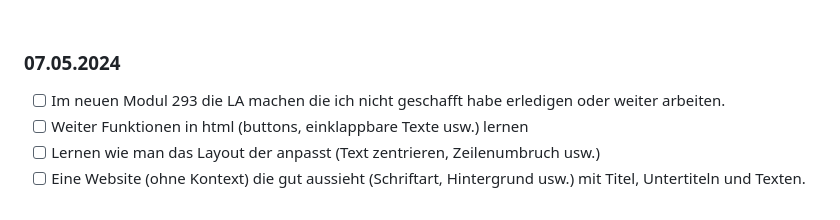
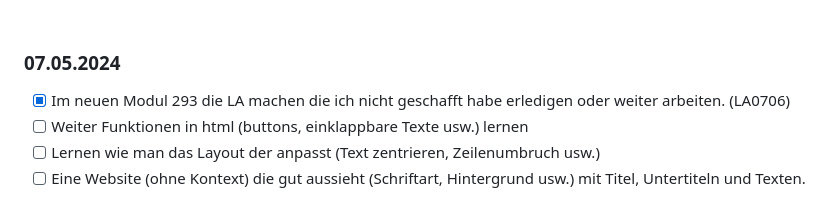
Before and after one commit to Fynn8962/Lern-Periode-5, a Markdown page: readme.md, the part around the change. Rendered like a GitHub page.

```diff
--- a/readme.md
+++ b/readme.md
@@ -52,7 +52,7 @@ Als erstes habe ich für das Modul 187 die Themen Softwarelizensen und Dateisyst
 
 ### 07.05.2024
 
-- [ ] Im neuen Modul 293 die LA machen die ich nicht geschafft habe erledigen oder weiter arbeiten.
+- [x] Im neuen Modul 293 die LA machen die ich nicht geschafft habe erledigen oder weiter arbeiten. (LA0706)
 - [ ] Weiter Funktionen in html (buttons, einklappbare Texte usw.) lernen
 - [ ] Lernen wie man das Layout der anpasst (Text zentrieren, Zeilenumbruch usw.)
 - [ ] Eine Website (ohne Kontext) die gut aussieht (Schriftart, Hintergrund usw.) mit Titel, Untertiteln und Texten.
```
